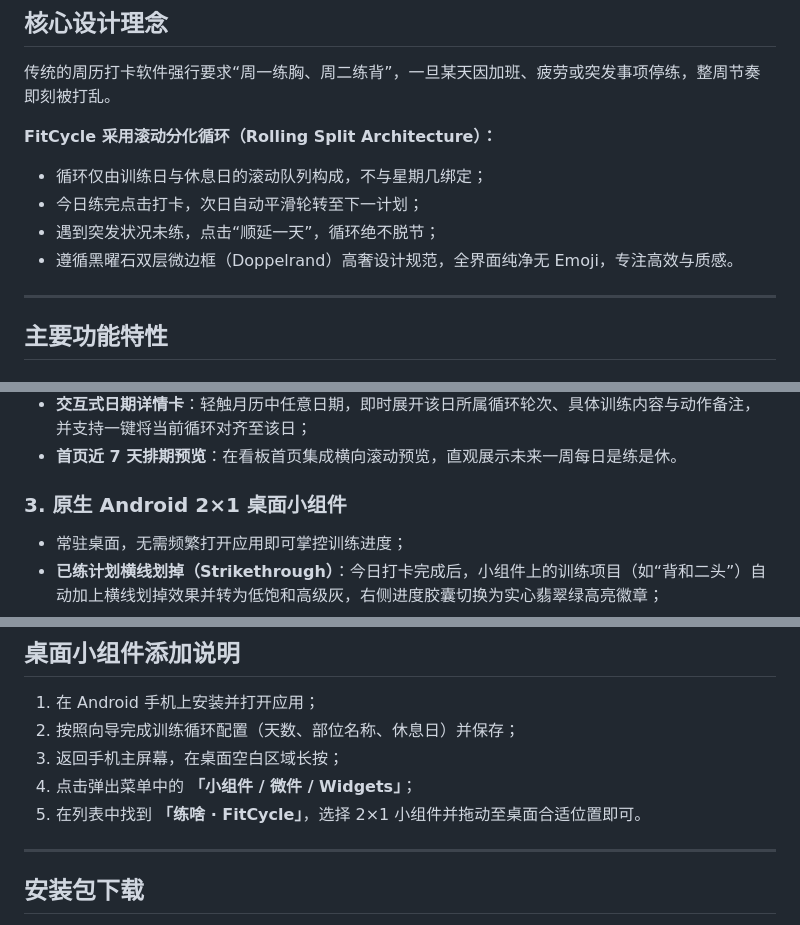
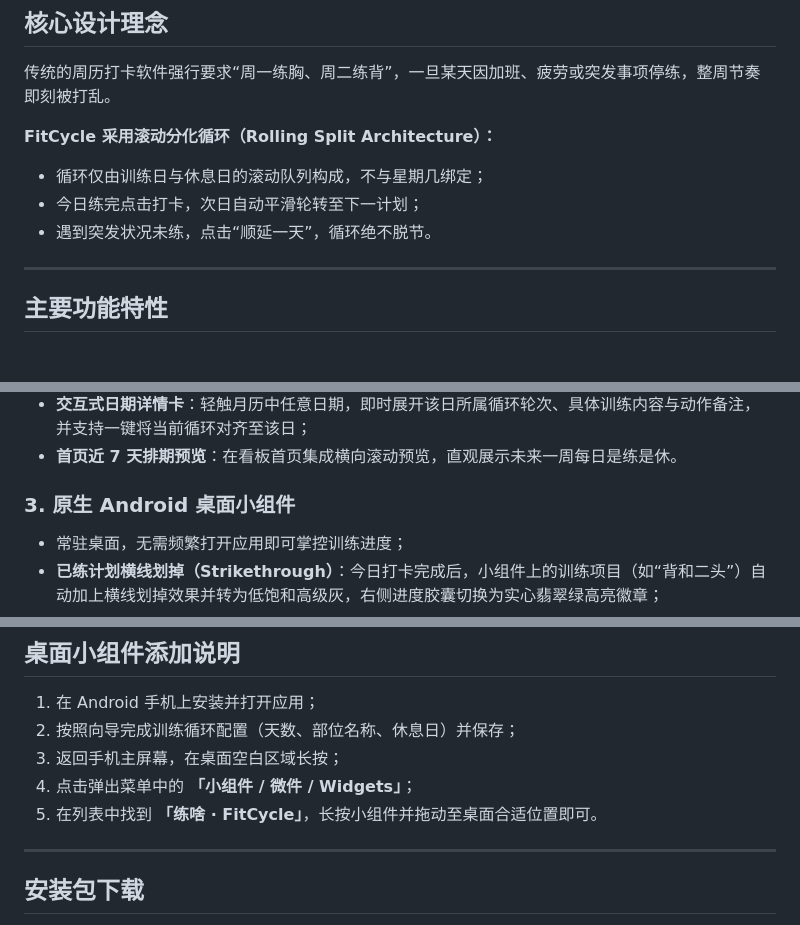
Before and after one commit to Lzh3070/fit-cycle, a Markdown page: README.md, 3 parts joined by grey strips. Drawn GitHub-style.

Commit message:
docs: clean up README terminology and remove 2x1 dimension mentions

```diff
--- a/README.md
+++ b/README.md
@@ -13,8 +13,7 @@
 **FitCycle 采用滚动分化循环（Rolling Split Architecture）：**
 - 循环仅由训练日与休息日的滚动队列构成，不与星期几绑定；
 - 今日练完点击打卡，次日自动平滑轮转至下一计划；
-- 遇到突发状况未练，点击“顺延一天”，循环绝不脱节；
-- 遵循黑曜石双层微边框（Doppelrand）高奢设计规范，全界面纯净无 Emoji，专注高效与质感。
+- 遇到突发状况未练，点击“顺延一天”，循环绝不脱节。
 
 ---
 
@@ -33,7 +32,7 @@
 - **交互式日期详情卡**：轻触月历中任意日期，即时展开该日所属循环轮次、具体训练内容与动作备注，并支持一键将当前循环对齐至该日；
 - **首页近 7 天排期预览**：在看板首页集成横向滚动预览，直观展示未来一周每日是练是休。
 
-### 3. 原生 Android 2×1 桌面小组件
+### 3. 原生 Android 桌面小组件
 - 常驻桌面，无需频繁打开应用即可掌控训练进度；
 - **已练计划横线划掉（Strikethrough）**：今日打卡完成后，小组件上的训练项目（如“背和二头”）自动加上横线划掉效果并转为低饱和高级灰，右侧进度胶囊切换为实心翡翠绿高亮徽章；
 - **次日零点本地自动轮转**：小组件内置本地自然日差算法，跨越午夜 0 点后由系统原生无感更新，零后台驻留保活，零额外电量消耗。
@@ -68,7 +67,7 @@
 2. 按照向导完成训练循环配置（天数、部位名称、休息日）并保存；
 3. 返回手机主屏幕，在桌面空白区域长按；
 4. 点击弹出菜单中的 **「小组件 / 微件 / Widgets」**；
-5. 在列表中找到 **「练啥 · FitCycle」**，选择 2×1 小组件并拖动至桌面合适位置即可。
+5. 在列表中找到 **「练啥 · FitCycle」**，长按小组件并拖动至桌面合适位置即可。
 
 ---
 
```
